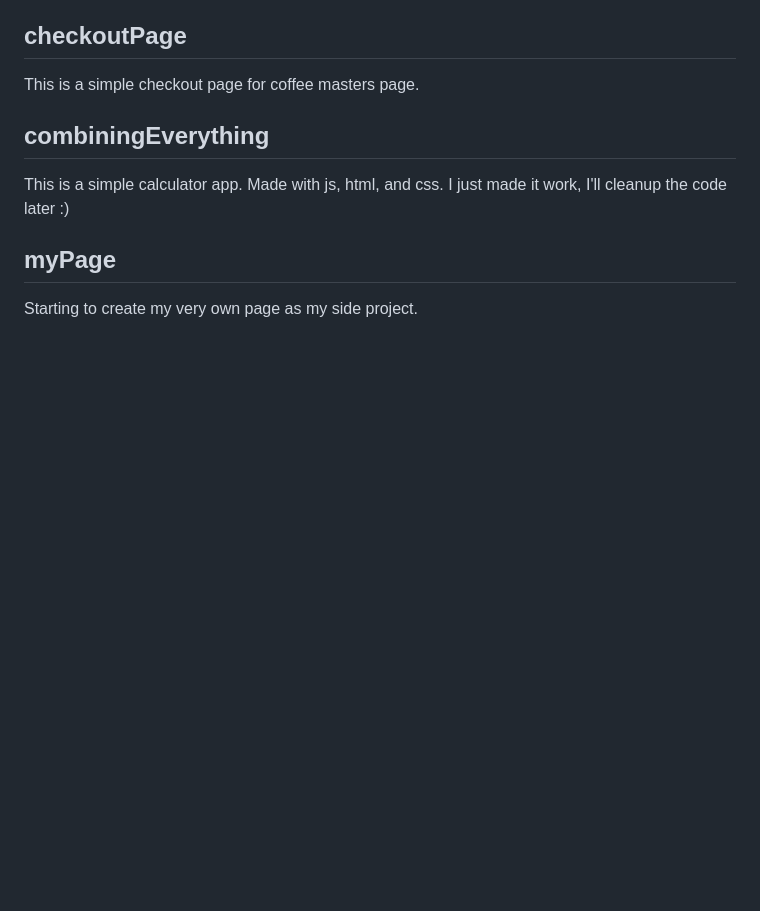
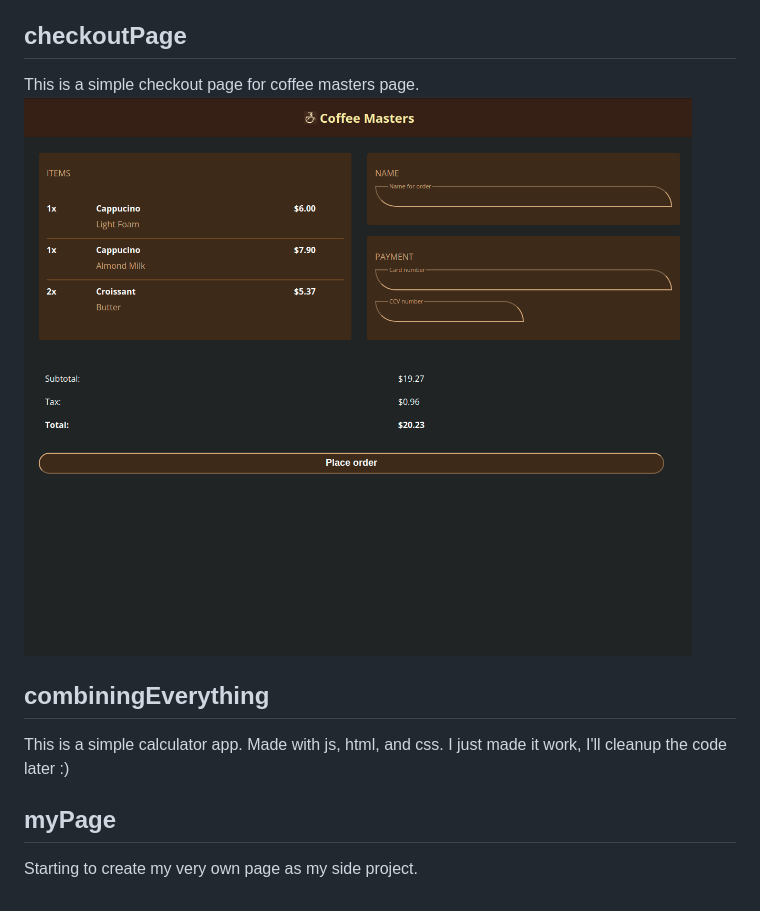
Before and after one commit to Alex-Delbrey/frontend-intro, a Markdown page: README.md, the part around the change. GitHub-like rendering; pictures changed too: readmeImages/checkoutPage.png (added); blank space fills up the shorter version.

Commit message:
testing images

```diff
--- a/README.md
+++ b/README.md
@@ -5,6 +5,7 @@ Started taking some courses from [frontendMasters](frontendmasters.com)
 
 ## checkoutPage
 This is a simple checkout page for coffee masters page.
+![Checkout Page](./readmeImages/checkoutPage.png)
 
 ## combiningEverything
 This is a simple calculator app. Made with js, html, and css.
```
Also changed, not shown: readmeImages/calc.png (added), readmeImages/myPage.png (added).
